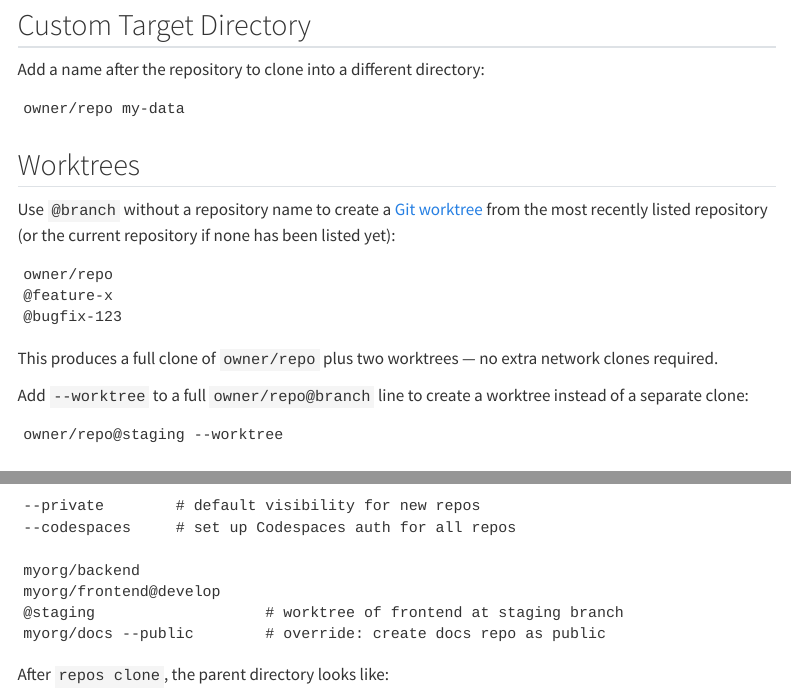
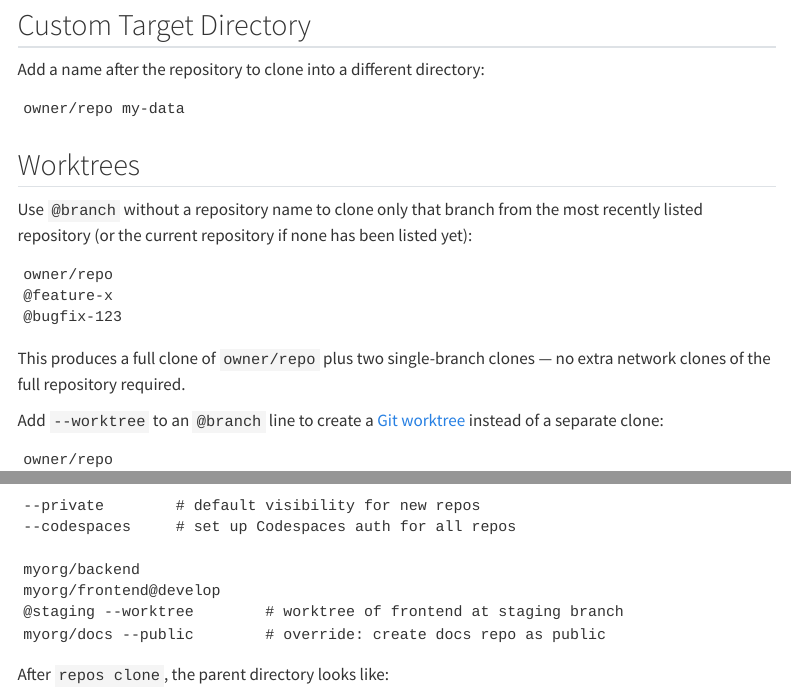
Before and after one commit to MiguelRodo/repos, a Quarto document (repos-list.qmd): the page in a window 1100 px wide, from 450 px down, and a second part further down, joined at a grey line. Rendered offline with R 4.5, knitr and Pandoc in place of Quarto, with nearby package versions; menus at the side of the page are left out.

Commit message:
docs: fix worktree section in repos-list.qmd to match actual code behavior
Agent-Logs-Url: https://github.com/MiguelRodo/repos/sessions/c31d6fbe-d758-4e2c-9244-d1c8e669ccf3

Co-authored-by: MiguelRodo <23501332+MiguelRodo@users.noreply.github.com>

````diff
--- a/repos-list.qmd
+++ b/repos-list.qmd
@@ -34,9 +34,9 @@
 
 ## Worktrees
 
-Use `@branch` without a repository name to create a
-[Git worktree](https://git-scm.com/docs/git-worktree) from the most recently
-listed repository (or the current repository if none has been listed yet):
+Use `@branch` without a repository name to clone only that branch from the most
+recently listed repository (or the current repository if none has been listed
+yet):
 
 ```
 owner/repo
@@ -44,3 +44,13 @@
 @bugfix-123
 ```
 
+This produces a full clone of `owner/repo` plus two single-branch clones — no
+extra network clones of the full repository required.
+
+Add `--worktree` to an `@branch` line to create a
+[Git worktree](https://git-scm.com/docs/git-worktree) instead of a separate
+clone:
+
+```
+owner/repo
+@feature-x --worktree
@@ -50,9 +62,3 @@
-Add `--worktree` to a full `owner/repo@branch` line to create a worktree instead
-of a separate clone:
-
-```
-owner/repo@staging --worktree
-```
 
 ## Visibility
 
@@ -85,7 +91,7 @@
 
 myorg/backend
 myorg/frontend@develop
-@staging                   # worktree of frontend at staging branch
+@staging --worktree        # worktree of frontend at staging branch
 myorg/docs --public        # override: create docs repo as public
 ```
 
````
Also changed, not shown: repos-list.qmd (4 more changed lines).
